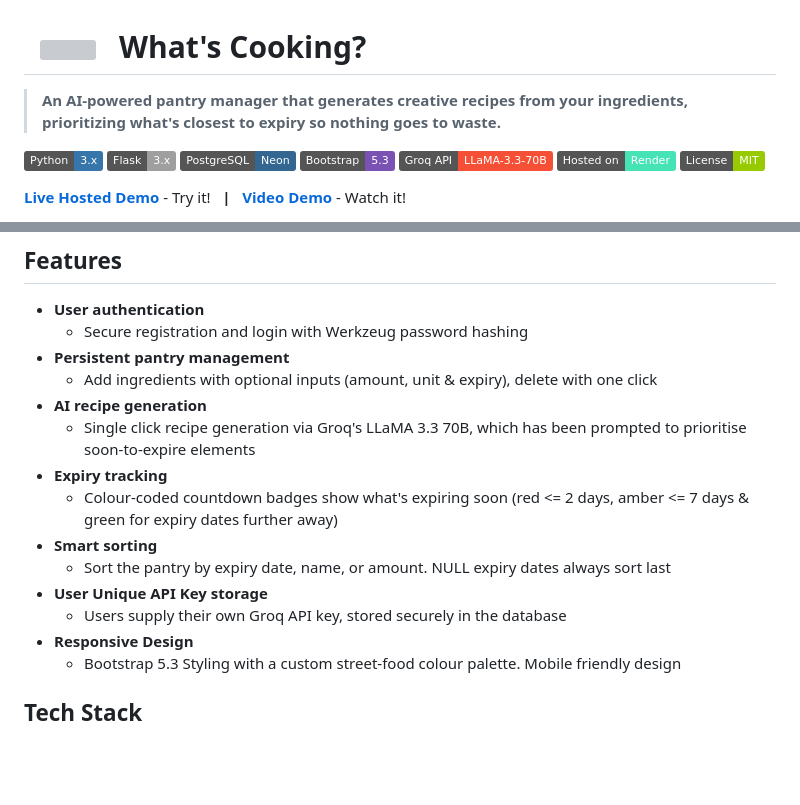
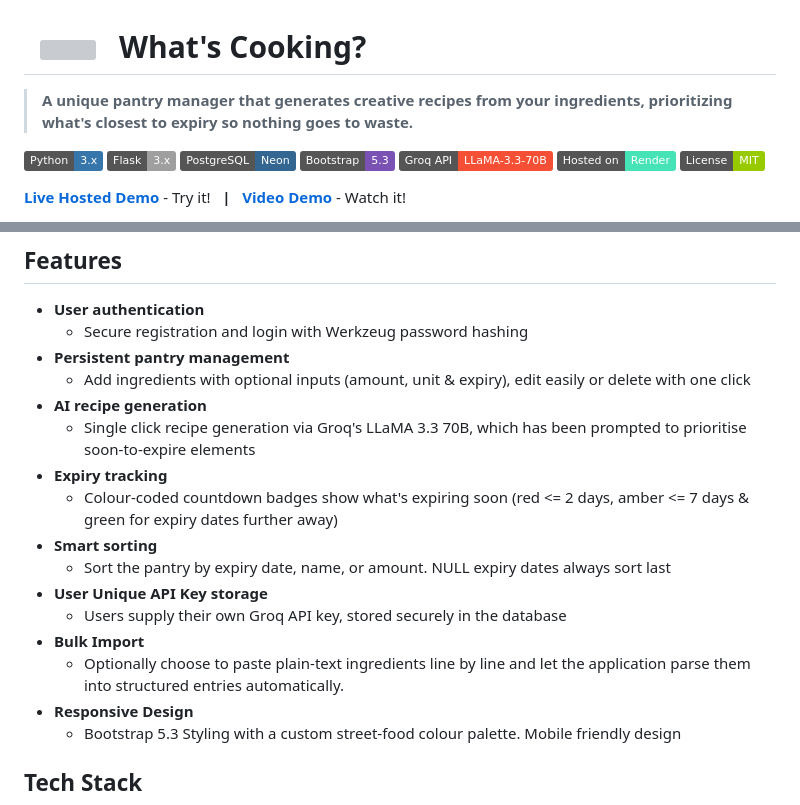
Before and after one commit to DonLyons/Whats-Cooking, a Markdown page: README.md, 2 parts joined by grey strips. GitHub-like rendering; badges without logos; blank space fills up the shorter version; grey boxes are pictures that could not be loaded.

```diff
--- a/README.md
+++ b/README.md
@@ -5,7 +5,7 @@
     What's Cooking?
 </h1>
 
-> **An AI-powered pantry manager that generates creative recipes from your ingredients, prioritizing what's closest to expiry so nothing goes to waste.**
+> **A unique pantry manager that generates creative recipes from your ingredients, prioritizing what's closest to expiry so nothing goes to waste.**
 
 ![Python](https://img.shields.io/badge/Python-3.x-3776AB?style=flat&logo=python&logoColor=white)
 ![Flask](https://img.shields.io/badge/Flask-3.x-00000?style=flat&logo=flask&logoColor=white)
@@ -28,7 +28,7 @@ How often have you thrown out food because you forgot it was in the furthest cor
 - **User authentication**
     - Secure registration and login with Werkzeug password hashing
 - **Persistent pantry management**
-    - Add ingredients with optional inputs (amount, unit & expiry), delete with one click
+    - Add ingredients with optional inputs (amount, unit & expiry), edit easily or delete with one click
 - **AI recipe generation**
     - Single click recipe generation via Groq's LLaMA 3.3 70B, which has been prompted to prioritise soon-to-expire elements
 - **Expiry tracking**
@@ -37,6 +37,8 @@ How often have you thrown out food because you forgot it was in the furthest cor
     - Sort the pantry by expiry date, name, or amount. NULL expiry dates always sort last
 - **User Unique API Key storage**
     - Users supply their own Groq API key, stored securely in the database
+- **Bulk Import**
+    - Optionally choose to paste plain-text ingredients line by line and let the application parse them into structured entries automatically.
 - **Responsive Design**
     - Bootstrap 5.3 Styling with a custom street-food colour palette. Mobile friendly design
 
```
